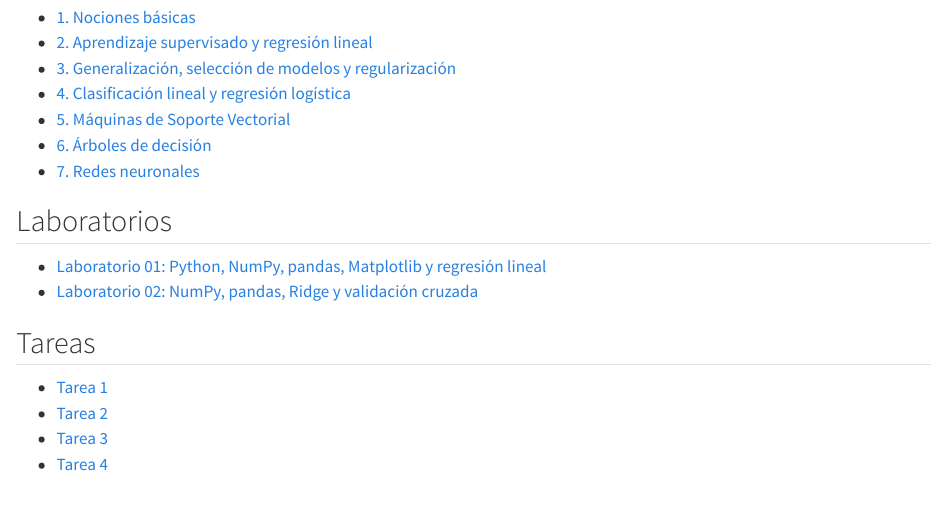
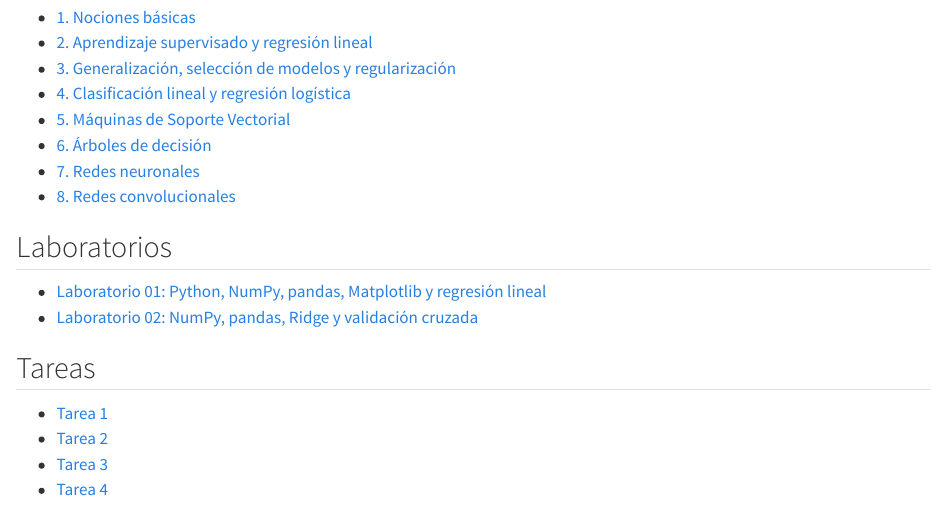
Before and after one commit to Tomas-Santana/252T19-inteligencia-artificial, a Quarto document (index.qmd): the page in a window 1100 px wide, from 270 px down. Rendered offline with R 4.5, knitr and Pandoc in place of Quarto, with nearby package versions.

Commit message:
agregar notas a la web

```diff
--- a/index.qmd
+++ b/index.qmd
@@ -16,6 +16,7 @@ subtitle: "Material de la asignatura"
 - [5. Máquinas de Soporte Vectorial](notes/05-svm.pdf)
 - [6. Árboles de decisión](notes/06-arboles.pdf)
 - [7. Redes neuronales](notes/07-redes-neuronales.pdf)
+- [8. Redes convolucionales](notes/08-redes-convolucionales.pdf)
 
 
 ## Laboratorios
```
Also changed, not shown: docs/search.json, 4 other files.
